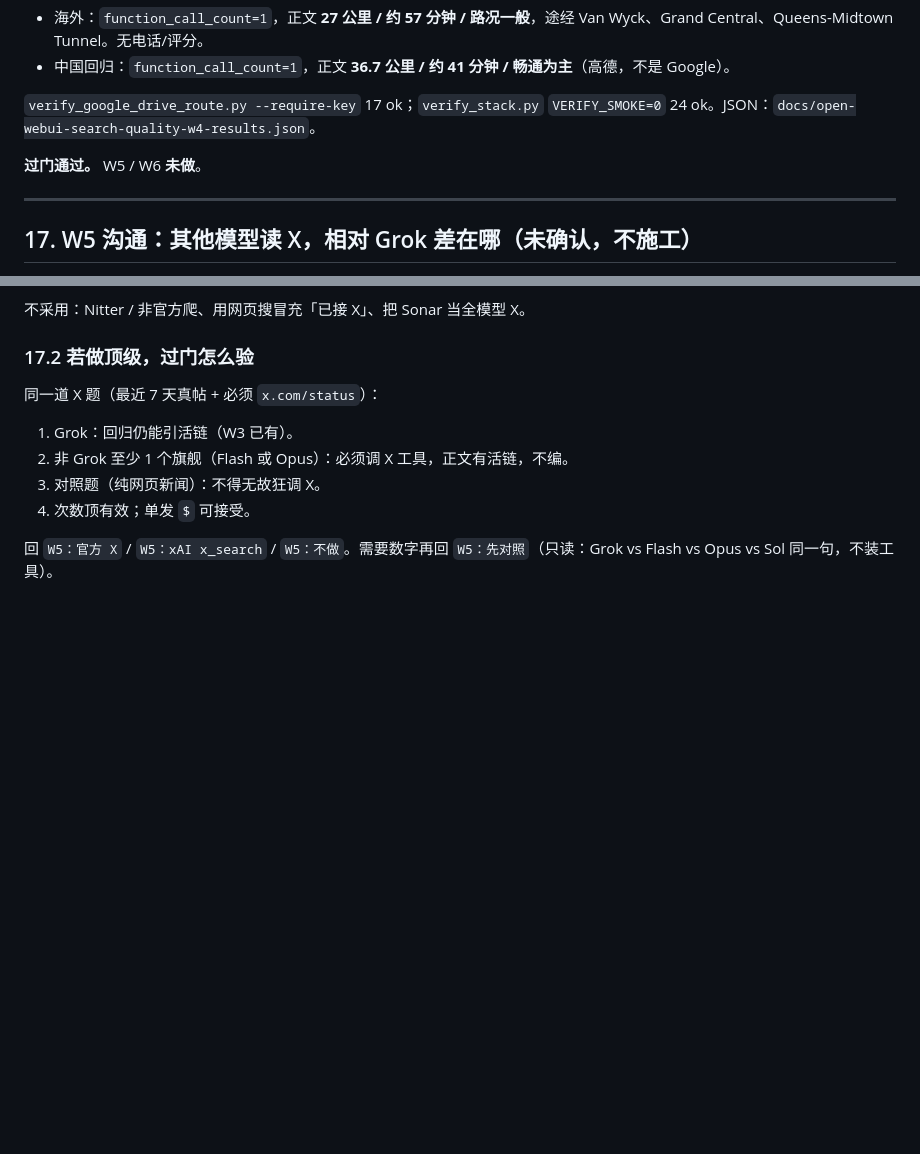
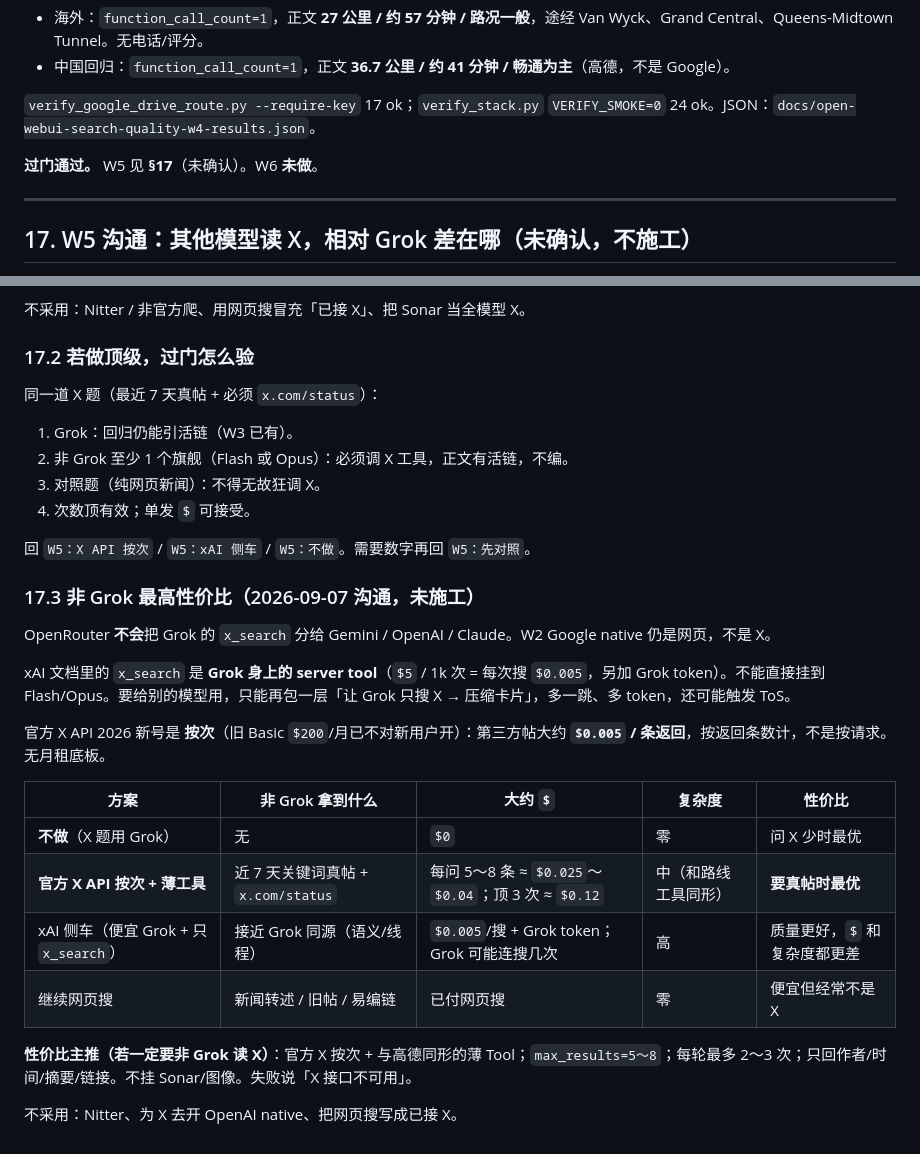
Before and after one commit to wsy02322/AI, a Markdown page: docs/open-webui-search-quality-top-plan.md, 2 parts joined by grey strips. Drawn GitHub-style; blank space fills up the shorter version.

Commit message:
Recommend metered X API as best value for non-Grok X reads.
OpenRouter will not share Grok x_search. Pay-per-post X API
beats an xAI sidecar on cost and complexity.

Co-authored-by: wsy02322 <wsy02322@users.noreply.github.com>

```diff
--- a/docs/open-webui-search-quality-top-plan.md
+++ b/docs/open-webui-search-quality-top-plan.md
@@ -345,7 +345,7 @@ Flash 烟雾（`GOOGLE_EXPECT_LIVE=1`，约 `$0.005`）：
 
 `verify_google_drive_route.py --require-key` 17 ok；`verify_stack.py` `VERIFY_SMOKE=0` 24 ok。JSON：`docs/open-webui-search-quality-w4-results.json`。
 
-**过门通过。** W5 / W6 **未做**。
+**过门通过。** W5 见 **§17**（未确认）。W6 **未做**。
 
 ---
 
@@ -399,4 +399,23 @@ Flash 烟雾（`GOOGLE_EXPECT_LIVE=1`，约 `$0.005`）：
 3. 对照题（纯网页新闻）：不得无故狂调 X。
 4. 次数顶有效；单发 `$` 可接受。
 
-回 `W5：官方 X` / `W5：xAI x_search` / `W5：不做`。需要数字再回 `W5：先对照`（只读：Grok vs Flash vs Opus vs Sol 同一句，不装工具）。
+回 `W5：X API 按次` / `W5：xAI 侧车` / `W5：不做`。需要数字再回 `W5：先对照`。
+
+### 17.3 非 Grok 最高性价比（2026-09-07 沟通，未施工）
+
+OpenRouter **不会**把 Grok 的 `x_search` 分给 Gemini / OpenAI / Claude。W2 Google native 仍是网页，不是 X。
+
+xAI 文档里的 `x_search` 是 **Grok 身上的 server tool**（`$5` / 1k 次 = 每次搜 `$0.005`，另加 Grok token）。不能直接挂到 Flash/Opus。要给别的模型用，只能再包一层「让 Grok 只搜 X → 压缩卡片」，多一跳、多 token，还可能触发 ToS。
+
+官方 X API 2026 新号是 **按次**（旧 Basic `$200`/月已不对新用户开）：第三方帖大约 **`$0.005` / 条返回**，按返回条数计，不是按请求。无月租底板。
+
+| 方案 | 非 Grok 拿到什么 | 大约 `$` | 复杂度 | 性价比 |
+|------|------------------|----------|--------|--------|
+| **不做**（X 题用 Grok） | 无 | `$0` | 零 | 问 X 少时最优 |
+| **官方 X API 按次 + 薄工具** | 近 7 天关键词真帖 + `x.com/status` | 每问 5～8 条 ≈ `$0.025`～`$0.04`；顶 3 次 ≈ `$0.12` | 中（和路线工具同形） | **要真帖时最优** |
+| xAI 侧车（便宜 Grok + 只 `x_search`） | 接近 Grok 同源（语义/线程） | `$0.005`/搜 + Grok token；Grok 可能连搜几次 | 高 | 质量更好，`$` 和复杂度都更差 |
+| 继续网页搜 | 新闻转述 / 旧帖 / 易编链 | 已付网页搜 | 零 | 便宜但经常不是 X |
+
+**性价比主推（若一定要非 Grok 读 X）**：官方 X 按次 + 与高德同形的薄 Tool；`max_results=5～8`；每轮最多 2～3 次；只回作者/时间/摘要/链接。不挂 Sonar/图像。失败说「X 接口不可用」。
+
+不采用：Nitter、为 X 去开 OpenAI native、把网页搜写成已接 X。
```
